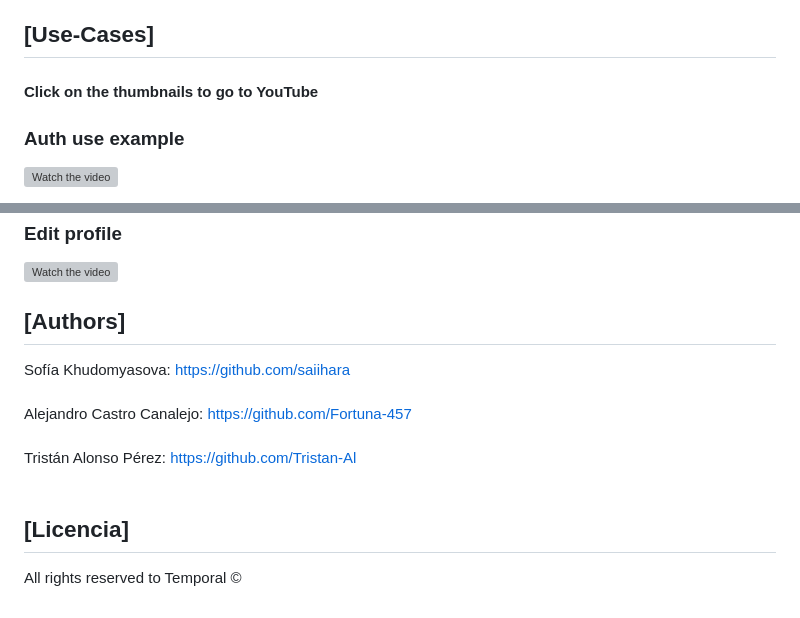
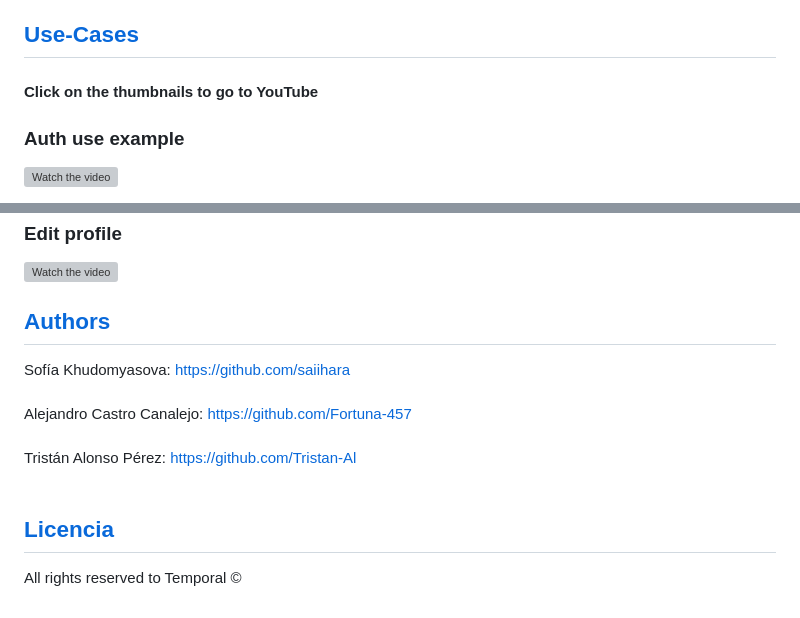
Before and after one commit to Fortuna-457/Temporal, a Markdown page: Temporal-Game/README.md, 2 parts joined by grey strips. Rendered like a GitHub page; grey boxes are pictures that could not be loaded.

````diff
--- a/Temporal-Game/README.md
+++ b/Temporal-Game/README.md
@@ -77,7 +77,7 @@ To clone and run this applicaion, you'll need
 *   ```GET /get-profile-picture```: Gets the profile picture of the specified user. Login required.
 *   ```POST /set-profile-picture```: Sets the profile picture of the specified user, with the new user. Login required. x-access-token header required.
 
-## [Use-Cases]
+## [Use-Cases](#Use-Cases)
 <h4>Click on the thumbnails to go to YouTube</h4>
 
 ### Auth use  example
@@ -101,11 +101,11 @@ To clone and run this applicaion, you'll need
 
 
 
-## [Authors]
+## [Authors](#Authors)
 Sofía Khudomyasova: https://github.com/saiihara <br>  <br>
 Alejandro Castro Canalejo: https://github.com/Fortuna-457  <br>  <br>
 Tristán Alonso Pérez: https://github.com/Tristan-Al  <br>  <br>
 
 
-## [Licencia]
+## [Licencia](#licencia)
 All rights reserved to Temporal ©
````
Also changed, not shown: other parts of Temporal-Game/README.md (+3 -3 lines).
